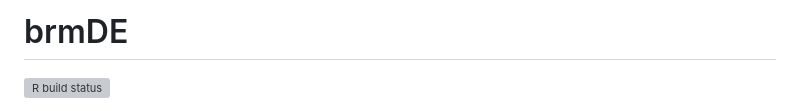
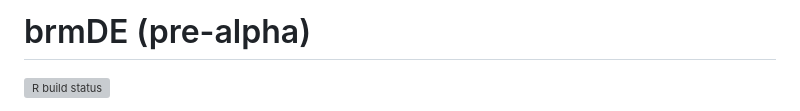
Before and after one commit to stemangiola/brmDE, a Markdown page: README.md, the part around the change. Drawn GitHub-style; grey boxes are pictures that could not be loaded.

Commit message:
Add pre-alpha designation to project title
Updated project title to indicate pre-alpha status.

```diff
--- a/README.md
+++ b/README.md
@@ -1,4 +1,4 @@
-# brmDE
+# brmDE (pre-alpha)
 
 [![R build status](https://github.com/stemangiola/brmDE/actions/workflows/rworkflows.yml/badge.svg)](https://github.com/stemangiola/brmDE/actions)
 
```
